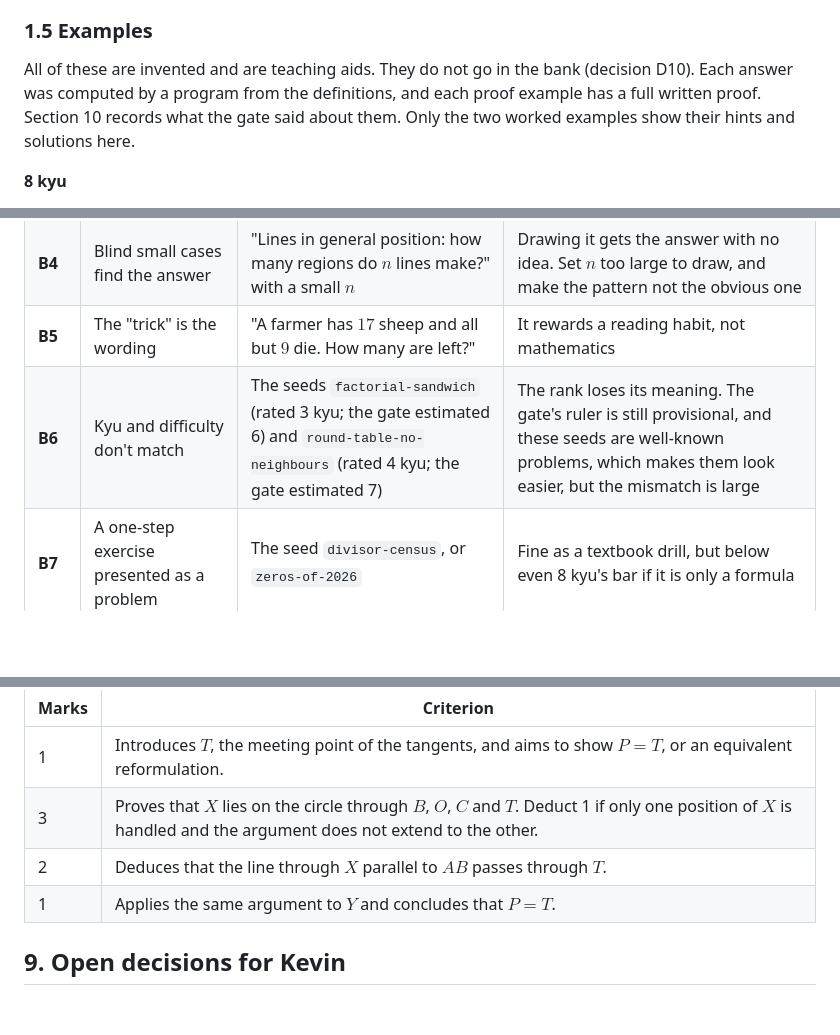
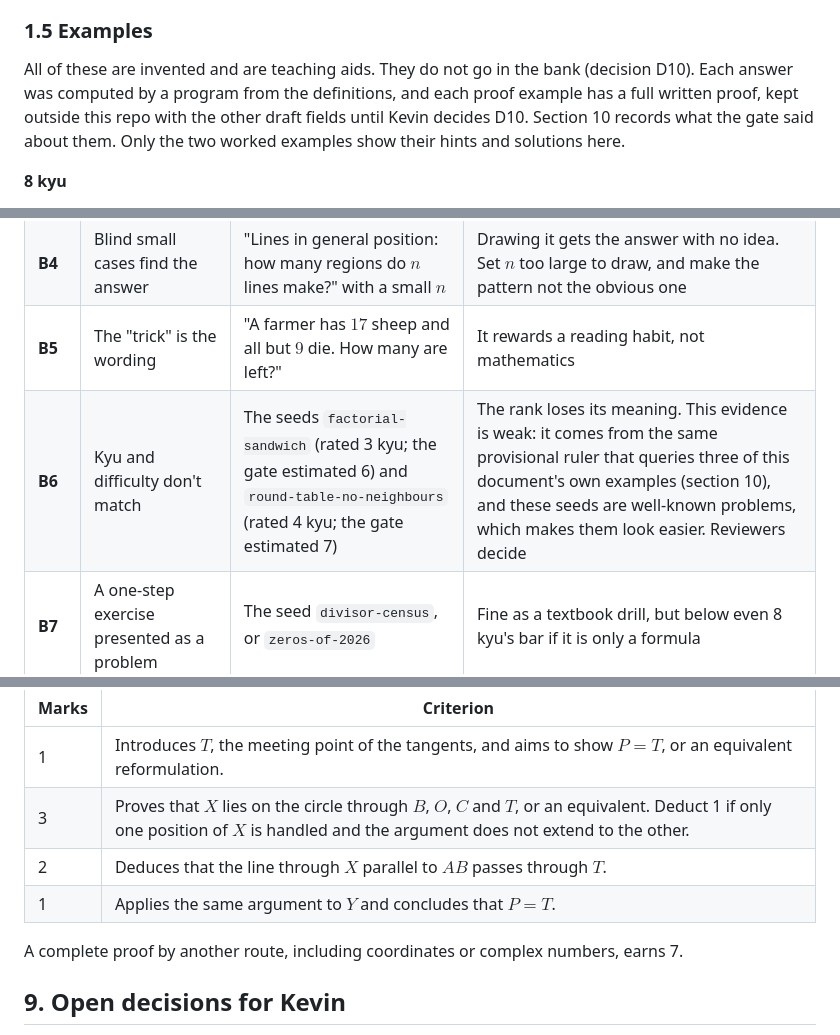
Before and after one commit to kevinvariant08/kyuclid, a Markdown page: docs/problem-standard.md, 3 parts joined by grey strips. Rendered like a GitHub page; blank space fills up the shorter version.

Commit message:
Hold the worked proof and the evidence to the standard's own rules
Co-Authored-By: Claude Opus 5.5 <noreply@anthropic.com>

```diff
--- a/docs/problem-standard.md
+++ b/docs/problem-standard.md
@@ -88,7 +88,7 @@ More than half of modern AIME 1–5 landed at 6 kyu rather than 5. See decision
 
 ### 1.5 Examples
 
-All of these are invented and are teaching aids. They do not go in the bank (decision D10). Each answer was computed by a program from the definitions, and each proof example has a full written proof. Section 10 records what the gate said about them. Only the two worked examples show their hints and solutions here.
+All of these are invented and are teaching aids. They do not go in the bank (decision D10). Each answer was computed by a program from the definitions, and each proof example has a full written proof, kept outside this repo with the other draft fields until Kevin decides D10. Section 10 records what the gate said about them. Only the two worked examples show their hints and solutions here.
 
 **8 kyu**
 1. Stickers are sold only in packs of $6$ and packs of $11$. What is the smallest number of packs that contains exactly $100$ stickers in total? (*Answer 10.*) *Reason: nothing to discover, but the greedy first try fails, so it teaches the reader to check.*
@@ -227,7 +227,7 @@ Each of these fails review, whatever the checks say.
 | **B3** | Ambiguity | "How many integers are between $3$ and $10$?" | Solvers who get it right can be marked wrong. Fix it with $3 < n < 10$ |
 | **B4** | Blind small cases find the answer | "Lines in general position: how many regions do $n$ lines make?" with a small $n$ | Drawing it gets the answer with no idea. Set $n$ too large to draw, and make the pattern not the obvious one |
 | **B5** | The "trick" is the wording | "A farmer has $17$ sheep and all but $9$ die. How many are left?" | It rewards a reading habit, not mathematics |
-| **B6** | Kyu and difficulty don't match | The seeds `factorial-sandwich` (rated 3 kyu; the gate estimated 6) and `round-table-no-neighbours` (rated 4 kyu; the gate estimated 7) | The rank loses its meaning. The gate's ruler is still provisional, and these seeds are well-known problems, which makes them look easier, but the mismatch is large |
+| **B6** | Kyu and difficulty don't match | The seeds `factorial-sandwich` (rated 3 kyu; the gate estimated 6) and `round-table-no-neighbours` (rated 4 kyu; the gate estimated 7) | The rank loses its meaning. This evidence is weak: it comes from the same provisional ruler that queries three of this document's own examples (section 10), and these seeds are well-known problems, which makes them look easier. Reviewers decide |
 | **B7** | A one-step exercise presented as a problem | The seed `divisor-census`, or `zeros-of-2026` | Fine as a textbook drill, but below even 8 kyu's bar if it is only a formula |
 | **B8** | Quoted contest text | The seeds `floor-staircase`, `factorial-sandwich`, `prime-power-desert`, `vieta-leap` | These quote contest problems, which rule 1 forbids. Task 11 removes them |
 | **B9** | A title that gives it away | The seeds `vieta-leap` and `nesbitts-guard` | It removes the crux before the solver starts (S13) |
@@ -314,9 +314,11 @@ Rules H1 to H6 apply. "One step short" (H4) means one routine step short of a co
 | Marks | Criterion |
 |---|---|
 | 1 | Introduces $T$, the meeting point of the tangents, and aims to show $P = T$, or an equivalent reformulation. |
-| 3 | Proves that $X$ lies on the circle through $B$, $O$, $C$ and $T$. Deduct 1 if only one position of $X$ is handled and the argument does not extend to the other. |
+| 3 | Proves that $X$ lies on the circle through $B$, $O$, $C$ and $T$, or an equivalent. Deduct 1 if only one position of $X$ is handled and the argument does not extend to the other. |
 | 2 | Deduces that the line through $X$ parallel to $AB$ passes through $T$. |
 | 1 | Applies the same argument to $Y$ and concludes that $P = T$. |
+
+A complete proof by another route, including coordinates or complex numbers, earns 7.
 
 ## 9. Open decisions for Kevin
 
```
Also changed, not shown: other parts of docs/problem-standard.md (+4 -3 lines).
